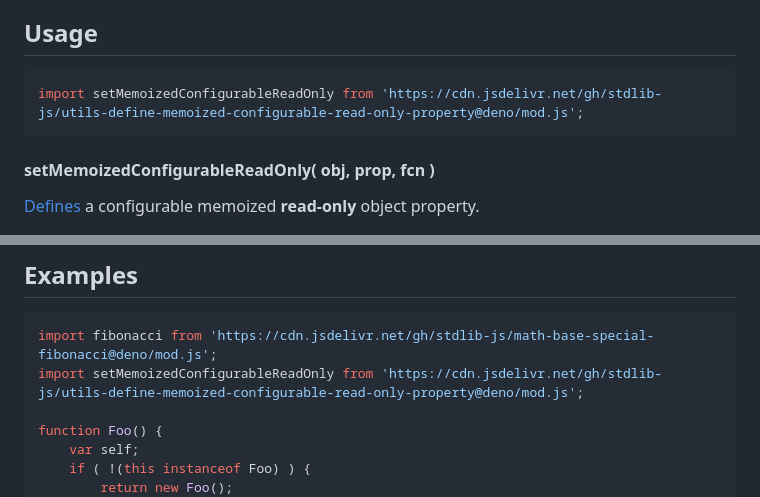
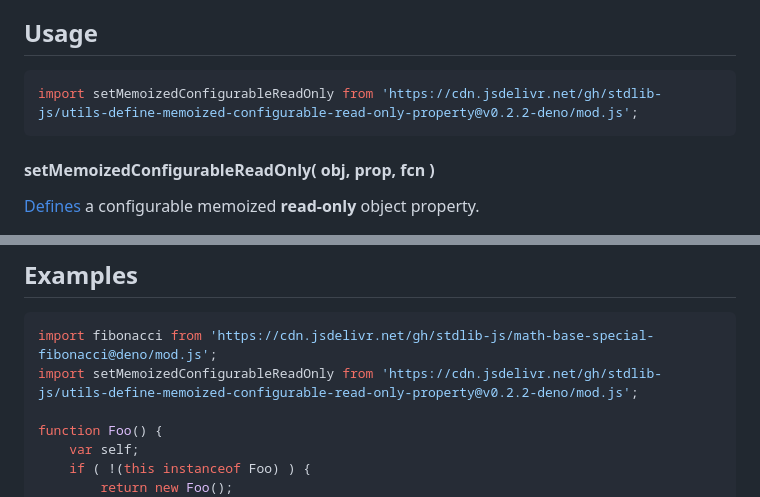
Before and after one commit to stdlib-js/utils-define-memoized-configurable-read-only-property, a Markdown page: README.md, 2 parts joined by grey strips. Drawn GitHub-style.

Commit message:
Update README.md for Deno bundle v0.2.2

````diff
--- a/README.md
+++ b/README.md
@@ -44,7 +44,7 @@ limitations under the License.
 <!-- eslint-disable id-length -->
 
 ```javascript
-import setMemoizedConfigurableReadOnly from 'https://cdn.jsdelivr.net/gh/stdlib-js/utils-define-memoized-configurable-read-only-property@deno/mod.js';
+import setMemoizedConfigurableReadOnly from 'https://cdn.jsdelivr.net/gh/stdlib-js/utils-define-memoized-configurable-read-only-property@v0.2.2-deno/mod.js';
 ```
 
 #### setMemoizedConfigurableReadOnly( obj, prop, fcn )
@@ -92,7 +92,7 @@ The last argument should be a synchronous function whose return value will be me
 
 ```javascript
 import fibonacci from 'https://cdn.jsdelivr.net/gh/stdlib-js/math-base-special-fibonacci@deno/mod.js';
-import setMemoizedConfigurableReadOnly from 'https://cdn.jsdelivr.net/gh/stdlib-js/utils-define-memoized-configurable-read-only-property@deno/mod.js';
+import setMemoizedConfigurableReadOnly from 'https://cdn.jsdelivr.net/gh/stdlib-js/utils-define-memoized-configurable-read-only-property@v0.2.2-deno/mod.js';
 
 function Foo() {
     var self;
````
